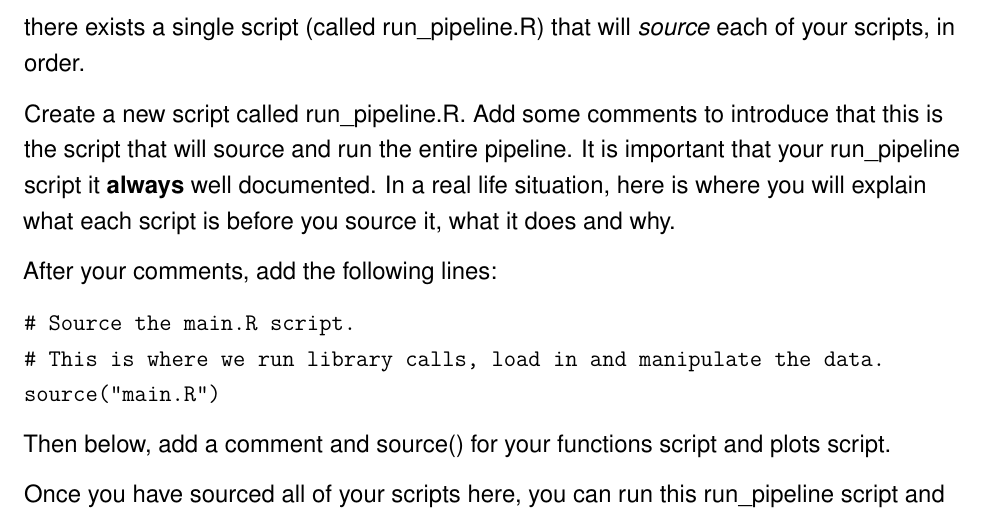
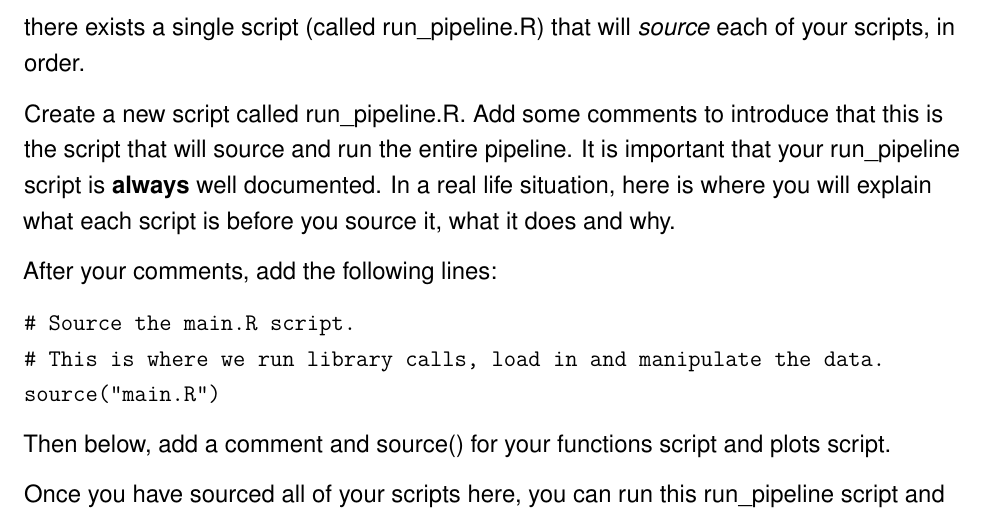
Before and after one commit to dfe-analytical-services/techskills_workshops, an R Markdown document (workshop_R.Rmd): part of page 30 of 36, cut so that both start at the same text. Rendered offline with R 4.5, knitr and Pandoc, then LaTeX, with nearby package versions.

Commit message:
fix typo

````diff
--- a/workshop_R.Rmd
+++ b/workshop_R.Rmd
@@ -618,7 +618,7 @@ If you have any specific or more advanced questions that we haven't covered in t
 
 Now that we have a few different scripts in our project (main.R, functions.R and plots.R), we should wrap them all up into one 'run_pipeline.R' script! This is what we mean in our RAP guidance when we say [single dataset production script](https://rsconnect/rsc/stats-production-guidance/rap.html#dataset-production-scripts) or [whole publication prodcution script](https://rsconnect/rsc/stats-production-guidance/rap.html#whole-publication-production-scripts). We don't mean that *all* of your code is in one single script, we mean that there exists a single script (called run_pipeline.R) that will *source* each of your scripts, in order.
 
-Create a new script called run_pipeline.R. Add some comments to introduce that this is the script that will source and run the entire pipeline. It is important that your run_pipeline script it **always** well documented. In a real life situation, here is where you will explain what each script is before you source it, what it does and why.
+Create a new script called run_pipeline.R. Add some comments to introduce that this is the script that will source and run the entire pipeline. It is important that your run_pipeline script is **always** well documented. In a real life situation, here is where you will explain what each script is before you source it, what it does and why.
 
 After your comments, add the following lines:
 ```
````
Also changed, not shown: workshop_R.pdf, 1 other file.
